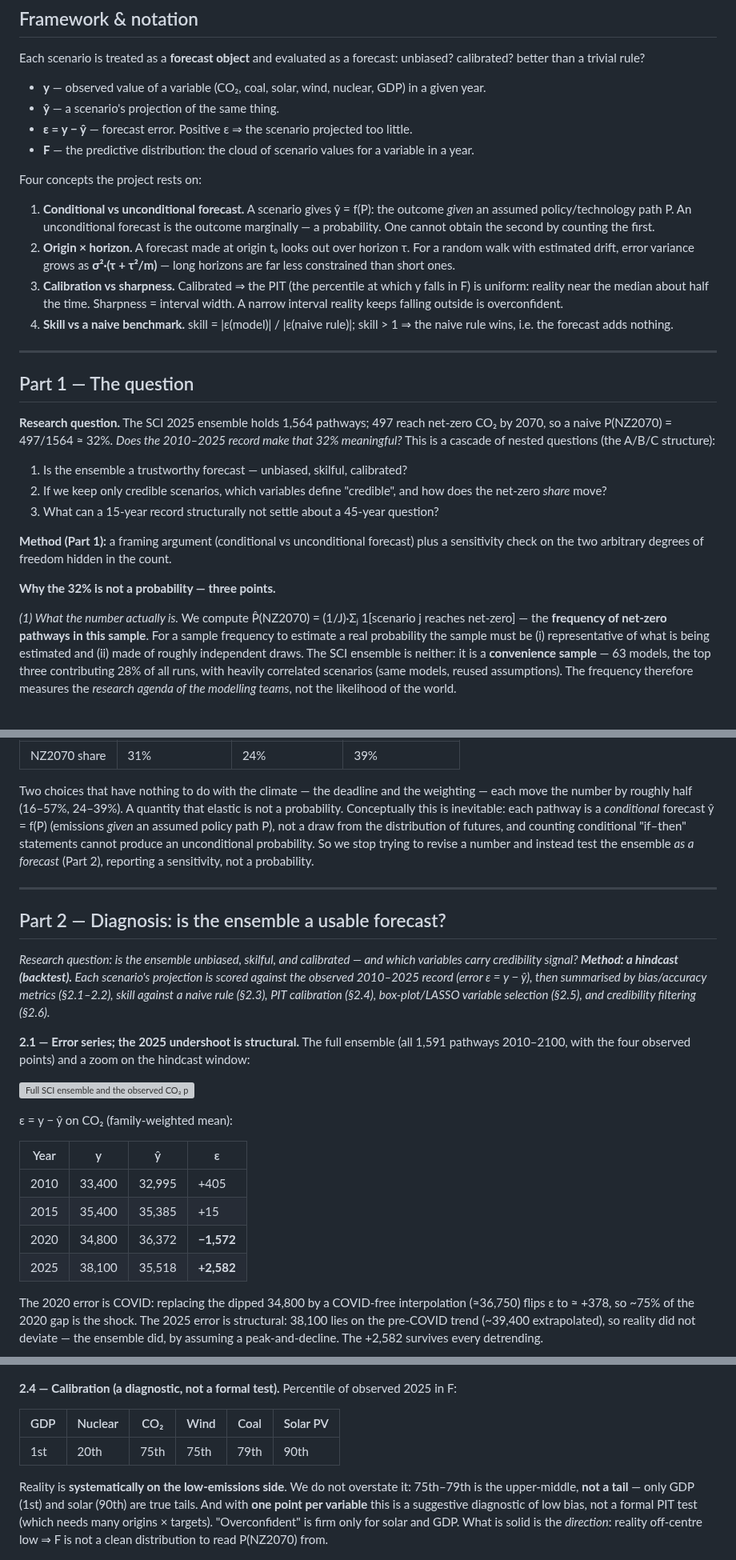
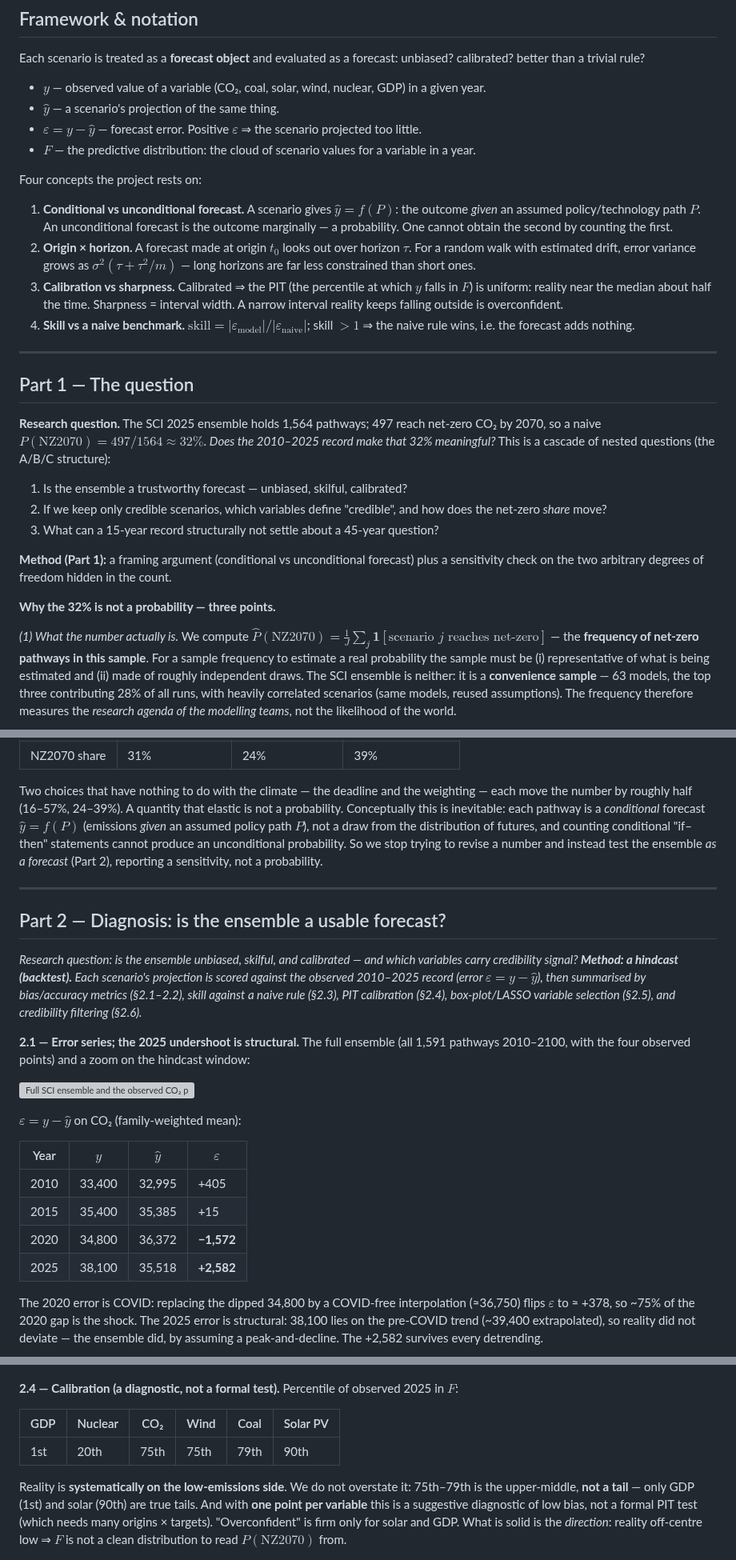
Before and after one commit to remipaccou/Prisma-Summer-School---Working-Group, a Markdown page: output of work.md, 3 parts joined by grey strips. Shown at 80% size. Drawn GitHub-style; grey boxes are pictures that could not be loaded.

Commit message:
Render math in the deliverable as proper LaTeX (GitHub $`...`$ form)
Convert every inline formula (error, skill, P-hat definition, separation score,
error-variance, etc.) from ad-hoc unicode to GitHub-rendered LaTeX. Use the
backtick-delimited form so underscores in subscripts are not mangled by the
markdown parser; use \lvert/\rvert inside table cells to avoid pipe clashes.

```diff
--- a/output of work.md
+++ b/output of work.md
@@ -8,23 +8,23 @@ Factual and explicit throughout (notation, metrics, and forecasting concepts spe
 Each scenario is treated as a **forecast object** and evaluated as a forecast: unbiased? calibrated?
 better than a trivial rule?
 
-- **y** — observed value of a variable (CO₂, coal, solar, wind, nuclear, GDP) in a given year.
-- **ŷ** — a scenario's projection of the same thing.
-- **ε = y − ŷ** — forecast error. Positive ε ⇒ the scenario projected too little.
-- **F** — the predictive distribution: the cloud of scenario values for a variable in a year.
+- $`y`$ — observed value of a variable (CO₂, coal, solar, wind, nuclear, GDP) in a given year.
+- $`\hat{y}`$ — a scenario's projection of the same thing.
+- $`\varepsilon = y - \hat{y}`$ — forecast error. Positive $`\varepsilon`$ ⇒ the scenario projected too little.
+- $`F`$ — the predictive distribution: the cloud of scenario values for a variable in a year.
 
 Four concepts the project rests on:
 
-1. **Conditional vs unconditional forecast.** A scenario gives ŷ = f(P): the outcome *given* an
-   assumed policy/technology path P. An unconditional forecast is the outcome marginally — a
+1. **Conditional vs unconditional forecast.** A scenario gives $`\hat{y} = f(P)`$: the outcome *given* an
+   assumed policy/technology path $`P`$. An unconditional forecast is the outcome marginally — a
    probability. One cannot obtain the second by counting the first.
-2. **Origin × horizon.** A forecast made at origin t₀ looks out over horizon τ. For a random walk
-   with estimated drift, error variance grows as **σ²·(τ + τ²/m)** — long horizons are far less
+2. **Origin × horizon.** A forecast made at origin $`t_0`$ looks out over horizon $`\tau`$. For a random walk
+   with estimated drift, error variance grows as $`\sigma^2(\tau + \tau^2/m)`$ — long horizons are far less
    constrained than short ones.
-3. **Calibration vs sharpness.** Calibrated ⇒ the PIT (the percentile at which y falls in F) is
+3. **Calibration vs sharpness.** Calibrated ⇒ the PIT (the percentile at which $`y`$ falls in $`F`$) is
    uniform: reality near the median about half the time. Sharpness = interval width. A narrow
    interval reality keeps falling outside is overconfident.
-4. **Skill vs a naive benchmark.** skill = |ε(model)| / |ε(naive rule)|; skill > 1 ⇒ the naive rule
+4. **Skill vs a naive benchmark.** $`\text{skill} = |\varepsilon_{\text{model}}| / |\varepsilon_{\text{naive}}|`$; skill $`> 1`$ ⇒ the naive rule
    wins, i.e. the forecast adds nothing.
 
 ---
@@ -32,7 +32,7 @@ Four concepts the project rests on:
 ## Part 1 — The question
 
 **Research question.** The SCI 2025 ensemble holds 1,564 pathways; 497 reach net-zero CO₂ by 2070, so
-a naive P(NZ2070) = 497/1564 ≈ 32%. *Does the 2010–2025 record make that 32% meaningful?* This is a
+a naive $`P(\text{NZ2070}) = 497/1564 \approx 32\%`$. *Does the 2010–2025 record make that 32% meaningful?* This is a
 cascade of nested questions (the A/B/C structure):
 
 1. Is the ensemble a trustworthy forecast — unbiased, skilful, calibrated?
@@ -45,7 +45,7 @@ sensitivity check on the two arbitrary degrees of freedom hidden in the count.
 
 **Why the 32% is not a probability — three points.**
 
-*(1) What the number actually is.* We compute P̂(NZ2070) = (1/J)·Σⱼ 1[scenario j reaches net-zero] —
+*(1) What the number actually is.* We compute $`\hat{P}(\text{NZ2070}) = \frac{1}{J}\sum_{j} \mathbf{1}[\text{scenario } j \text{ reaches net-zero}]`$ —
 the **frequency of net-zero pathways in this sample**. For a sample frequency to estimate a real
 probability the sample must be (i) representative of what is being estimated and (ii) made of roughly
 independent draws. The SCI ensemble is neither: it is a **convenience sample** — 63 models, the top
@@ -68,8 +68,8 @@ runs each team submitted. Re-weighting so each modelling **family**, or each **p
 
 Two choices that have nothing to do with the climate — the deadline and the weighting — each move the
 number by roughly half (16–57%, 24–39%). A quantity that elastic is not a probability. Conceptually
-this is inevitable: each pathway is a *conditional* forecast ŷ = f(P) (emissions *given* an assumed
-policy path P), not a draw from the distribution of futures, and counting conditional "if–then"
+this is inevitable: each pathway is a *conditional* forecast $`\hat{y} = f(P)`$ (emissions *given* an assumed
+policy path $`P`$), not a draw from the distribution of futures, and counting conditional "if–then"
 statements cannot produce an unconditional probability. So we stop trying to revise a number and
 instead test the ensemble *as a forecast* (Part 2), reporting a sensitivity, not a probability.
 
@@ -79,7 +79,7 @@ instead test the ensemble *as a forecast* (Part 2), reporting a sensitivity, not
 
 *Research question: is the ensemble unbiased, skilful, and calibrated — and which variables carry
 credibility signal? **Method: a hindcast (backtest).** Each scenario's projection is scored against
-the observed 2010–2025 record (error ε = y − ŷ), then summarised by bias/accuracy metrics (§2.1–2.2),
+the observed 2010–2025 record (error $`\varepsilon = y - \hat{y}`$), then summarised by bias/accuracy metrics (§2.1–2.2),
 skill against a naive rule (§2.3), PIT calibration (§2.4), box-plot/LASSO variable selection (§2.5),
 and credibility filtering (§2.6).*
 
@@ -88,16 +88,16 @@ and credibility filtering (§2.6).*
 
 ![Full SCI ensemble and the observed CO₂ points](figures/co2_overview.png)
 
-ε = y − ŷ on CO₂ (family-weighted mean):
+$`\varepsilon = y - \hat{y}`$ on CO₂ (family-weighted mean):
 
-| Year | y | ŷ | ε |
+| Year | $`y`$ | $`\hat{y}`$ | $`\varepsilon`$ |
 |---|---|---|---|
 | 2010 | 33,400 | 32,995 | +405 |
 | 2015 | 35,400 | 35,385 | +15 |
 | 2020 | 34,800 | 36,372 | **−1,572** |
 | 2025 | 38,100 | 35,518 | **+2,582** |
 
-The 2020 error is COVID: replacing the dipped 34,800 by a COVID-free interpolation (≈36,750) flips ε
+The 2020 error is COVID: replacing the dipped 34,800 by a COVID-free interpolation (≈36,750) flips $`\varepsilon`$
 to ≈ +378, so ~75% of the 2020 gap is the shock. The 2025 error is structural: 38,100 lies on the
 pre-COVID trend (~39,400 extrapolated), so reality did not deviate — the ensemble did, by assuming a
 peak-and-decline. The +2,582 survives every detrending.
@@ -132,7 +132,7 @@ construction. Honest statement: on the on-trend variables the ensemble shows no
 
 ![A trivial rule beats the ensemble on the on-trend variables](figures/co2_benchmark.png)
 
-**2.4 — Calibration (a diagnostic, not a formal test).** Percentile of observed 2025 in F:
+**2.4 — Calibration (a diagnostic, not a formal test).** Percentile of observed 2025 in $`F`$:
 
 | GDP | Nuclear | CO₂ | Wind | Coal | Solar PV |
 |---|---|---|---|---|---|
@@ -142,7 +142,7 @@ Reality is **systematically on the low-emissions side**. We do not overstate it:
 upper-middle, **not a tail** — only GDP (1st) and solar (90th) are true tails. And with **one point
 per variable** this is a suggestive diagnostic of low bias, not a formal PIT test (which needs many
 origins × targets). "Overconfident" is firm only for solar and GDP. What is solid is the *direction*:
-reality off-centre low ⇒ F is not a clean distribution to read P(NZ2070) from.
+reality off-centre low ⇒ $`F`$ is not a clean distribution to read $`P(\text{NZ2070})`$ from.
 
 ![Reality on the low-emissions side of the cloud](figures/calibration_pit.png)
 
```
Also changed, not shown: other parts of output of work.md (+5 -5 lines).
